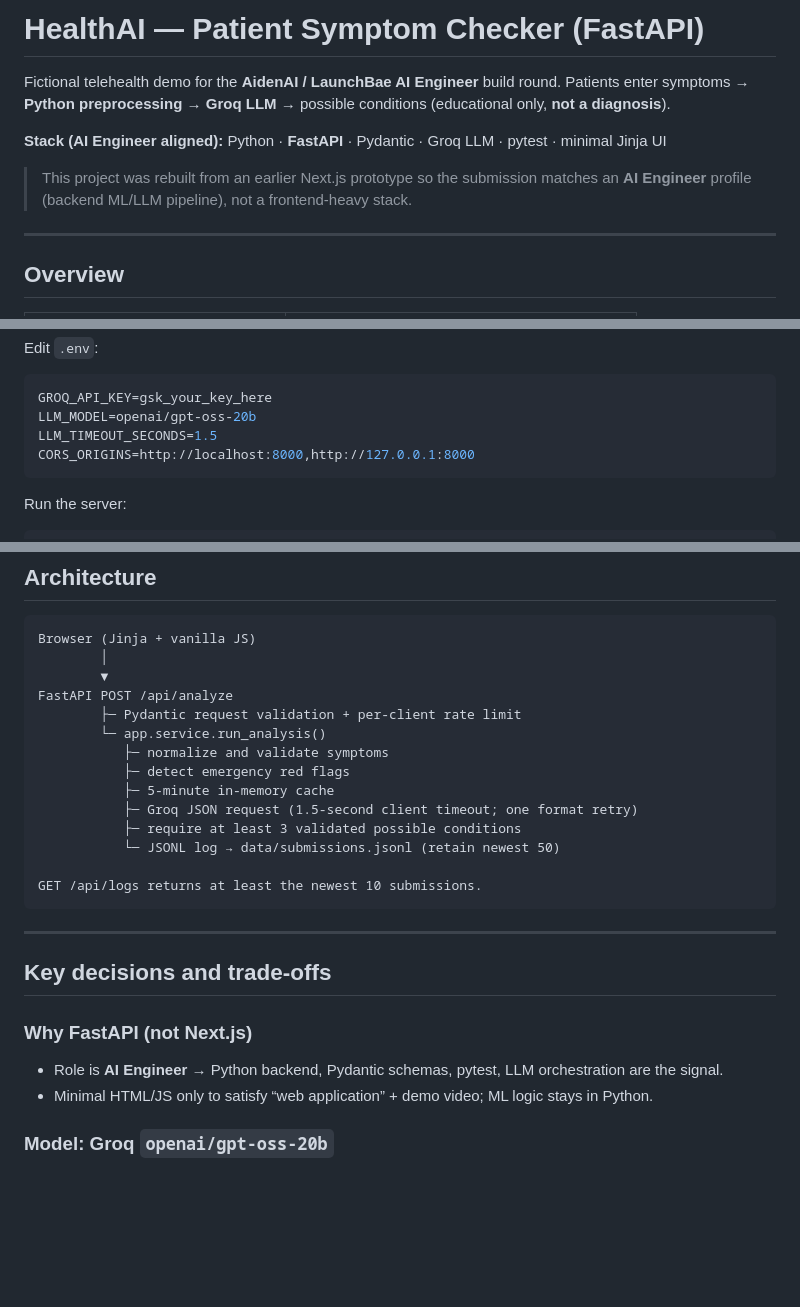
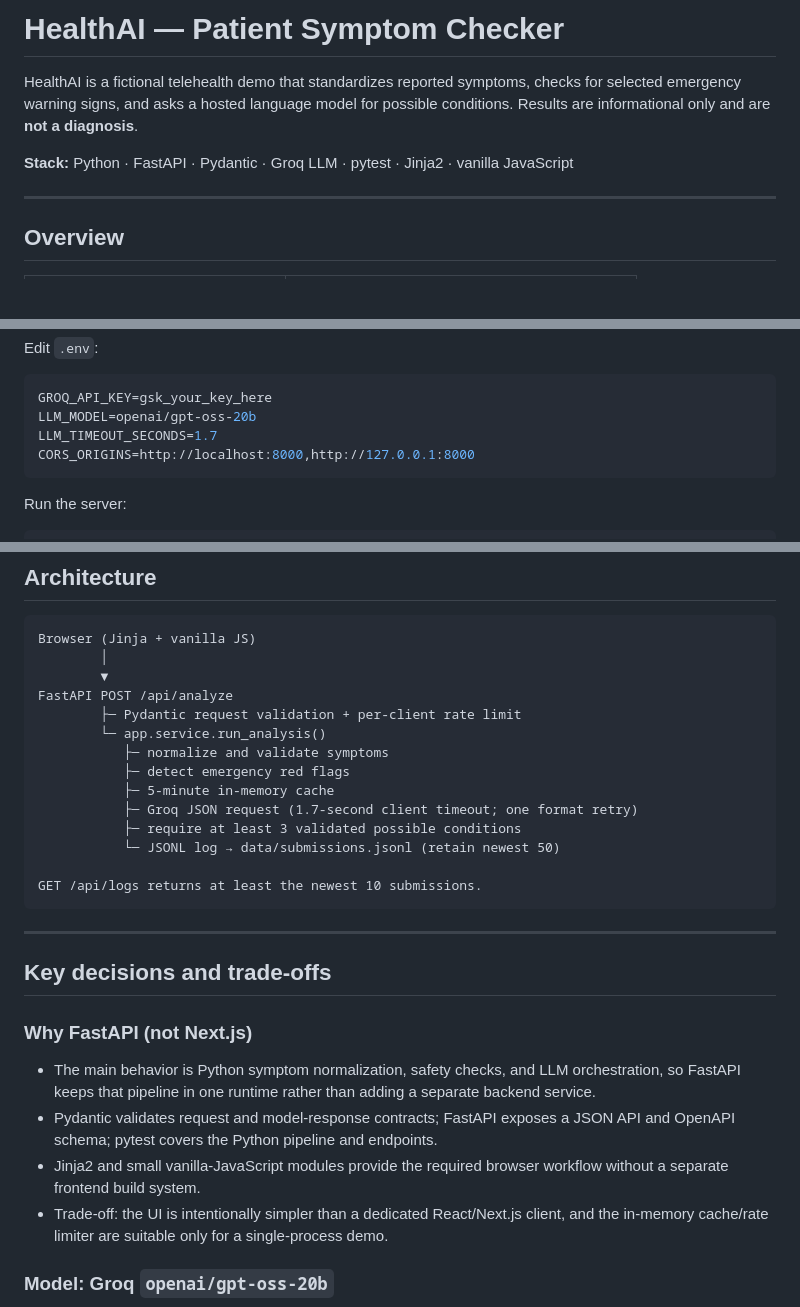
Before and after one commit to sravanijemmi/healthai-patient-symptom-checker, a Markdown page: README.md, 3 parts joined by grey strips. GitHub-like rendering; blank space fills up the shorter version.

Commit message:
docs: explain HealthAI architecture trade-offs

````diff
--- a/README.md
+++ b/README.md
@@ -1,11 +1,8 @@
-# HealthAI — Patient Symptom Checker (FastAPI)
+# HealthAI — Patient Symptom Checker
 
-Fictional telehealth demo for the **AidenAI / LaunchBae AI Engineer** build round.
-Patients enter symptoms → **Python preprocessing** → **Groq LLM** → possible conditions (educational only, **not a diagnosis**).
+HealthAI is a fictional telehealth demo that standardizes reported symptoms, checks for selected emergency warning signs, and asks a hosted language model for possible conditions. Results are informational only and are **not a diagnosis**.
 
-**Stack (AI Engineer aligned):** Python · **FastAPI** · Pydantic · Groq LLM · pytest · minimal Jinja UI
-
-> This project was rebuilt from an earlier Next.js prototype so the submission matches an **AI Engineer** profile (backend ML/LLM pipeline), not a frontend-heavy stack.
+**Stack:** Python · FastAPI · Pydantic · Groq LLM · pytest · Jinja2 · vanilla JavaScript
 
 ---
 
@@ -47,7 +44,7 @@ Edit `.env`:
 ```env
 GROQ_API_KEY=gsk_your_key_here
 LLM_MODEL=openai/gpt-oss-20b
-LLM_TIMEOUT_SECONDS=1.5
+LLM_TIMEOUT_SECONDS=1.7
 CORS_ORIGINS=http://localhost:8000,http://127.0.0.1:8000
 ```
 
@@ -93,7 +90,7 @@ FastAPI POST /api/analyze
            ├─ normalize and validate symptoms
            ├─ detect emergency red flags
            ├─ 5-minute in-memory cache
-           ├─ Groq JSON request (1.5-second client timeout; one format retry)
+           ├─ Groq JSON request (1.7-second client timeout; one format retry)
            ├─ require at least 3 validated possible conditions
            └─ JSONL log → data/submissions.jsonl (retain newest 50)
 
@@ -106,8 +103,10 @@ GET /api/logs returns at least the newest 10 submissions.
 
 ### Why FastAPI (not Next.js)
 
-- Role is **AI Engineer** → Python backend, Pydantic schemas, pytest, LLM orchestration are the signal.
-- Minimal HTML/JS only to satisfy “web application” + demo video; ML logic stays in Python.
+- The main behavior is Python symptom normalization, safety checks, and LLM orchestration, so FastAPI keeps that pipeline in one runtime rather than adding a separate backend service.
+- Pydantic validates request and model-response contracts; FastAPI exposes a JSON API and OpenAPI schema; pytest covers the Python pipeline and endpoints.
+- Jinja2 and small vanilla-JavaScript modules provide the required browser workflow without a separate frontend build system.
+- Trade-off: the UI is intentionally simpler than a dedicated React/Next.js client, and the in-memory cache/rate limiter are suitable only for a single-process demo.
 
 ### Model: Groq `openai/gpt-oss-20b`
 
````
Also changed, not shown: other parts of README.md (+2 -2 lines).
